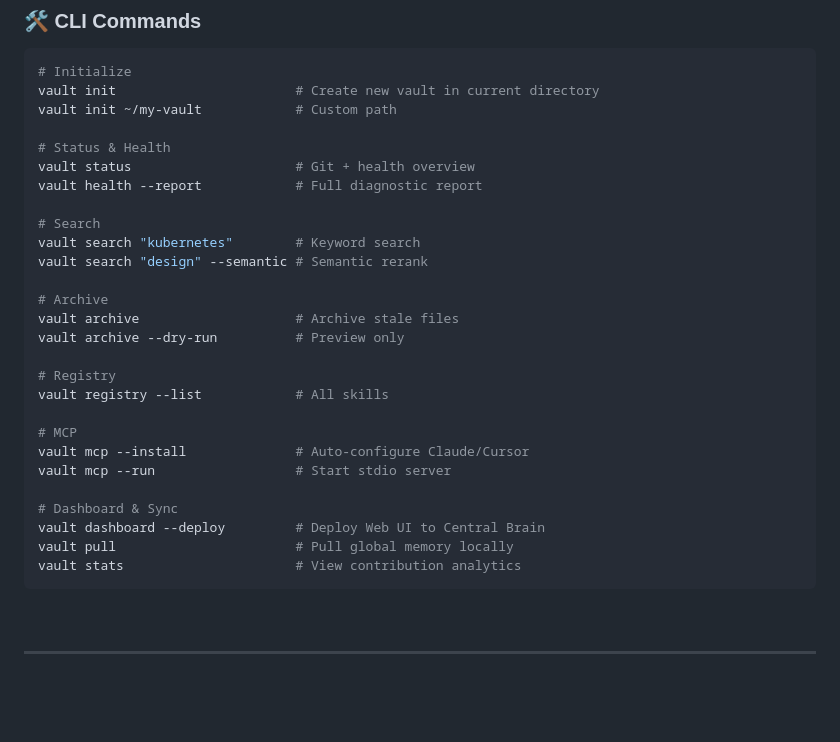
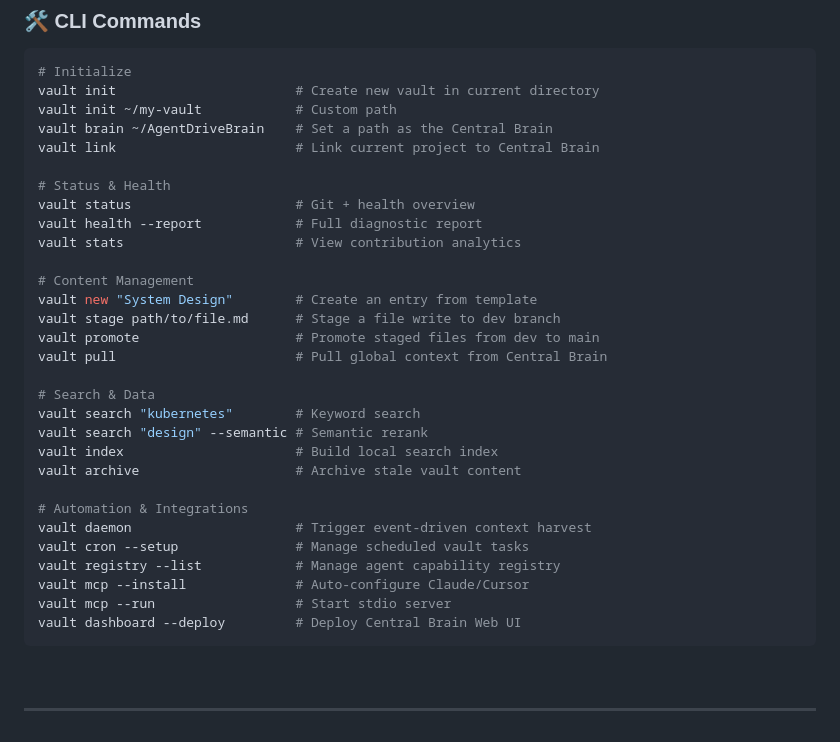
Before and after one commit to pisigmac/AgentDrive, a Markdown page: README.md, the part around the change. Rendered like a GitHub page; blank space fills up the shorter version.

Commit message:
docs: Update README with comprehensive CLI commands

````diff
--- a/README.md
+++ b/README.md
@@ -141,30 +141,33 @@ graph TD
 # Initialize
 vault init                       # Create new vault in current directory
 vault init ~/my-vault            # Custom path
+vault brain ~/AgentDriveBrain    # Set a path as the Central Brain
+vault link                       # Link current project to Central Brain
 
 # Status & Health
 vault status                     # Git + health overview
 vault health --report            # Full diagnostic report
+vault stats                      # View contribution analytics
 
-# Search
+# Content Management
+vault new "System Design"        # Create an entry from template
+vault stage path/to/file.md      # Stage a file write to dev branch
+vault promote                    # Promote staged files from dev to main
+vault pull                       # Pull global context from Central Brain
+
+# Search & Data
 vault search "kubernetes"        # Keyword search
 vault search "design" --semantic # Semantic rerank
+vault index                      # Build local search index
+vault archive                    # Archive stale vault content
 
-# Archive
-vault archive                    # Archive stale files
-vault archive --dry-run          # Preview only
-
-# Registry
-vault registry --list            # All skills
-
-# MCP
+# Automation & Integrations
+vault daemon                     # Trigger event-driven context harvest
+vault cron --setup               # Manage scheduled vault tasks
+vault registry --list            # Manage agent capability registry
 vault mcp --install              # Auto-configure Claude/Cursor
 vault mcp --run                  # Start stdio server
-
-# Dashboard & Sync
-vault dashboard --deploy         # Deploy Web UI to Central Brain
-vault pull                       # Pull global memory locally
-vault stats                      # View contribution analytics
+vault dashboard --deploy         # Deploy Central Brain Web UI
 ```
 
 <br>
````
